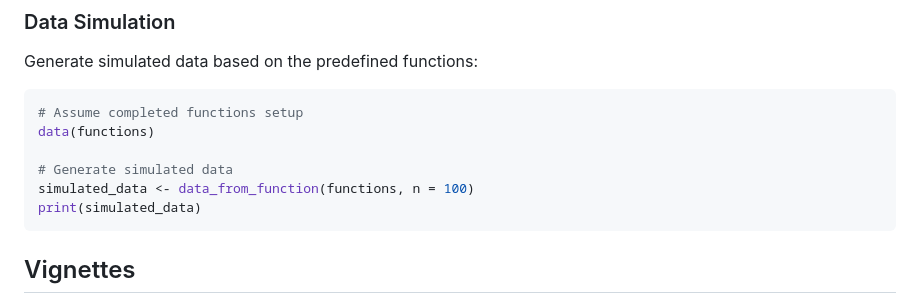
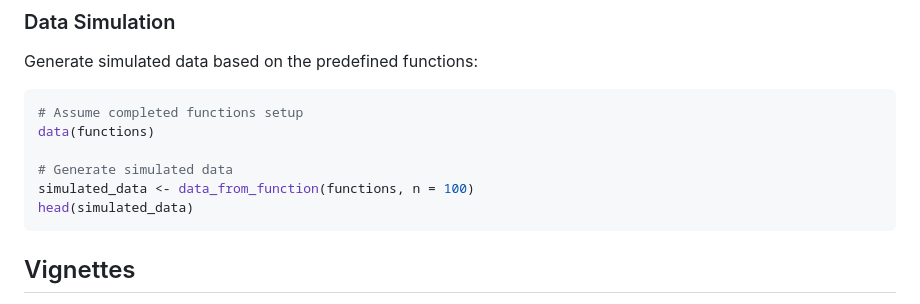
Before and after one commit to herdiantrisufriyana/rcausim, a Markdown page: README.md, the part around one of its changes. GitHub-like rendering.

Commit message:
Only show head of simulated data.

````diff
--- a/README.md
+++ b/README.md
@@ -92,7 +96,7 @@ data(functions)
 
 # Generate simulated data
 simulated_data <- data_from_function(functions, n = 100)
-print(simulated_data)
+head(simulated_data)
 ```
 
 
````
Also changed, not shown: other parts of README.md (+4 -0 lines).
